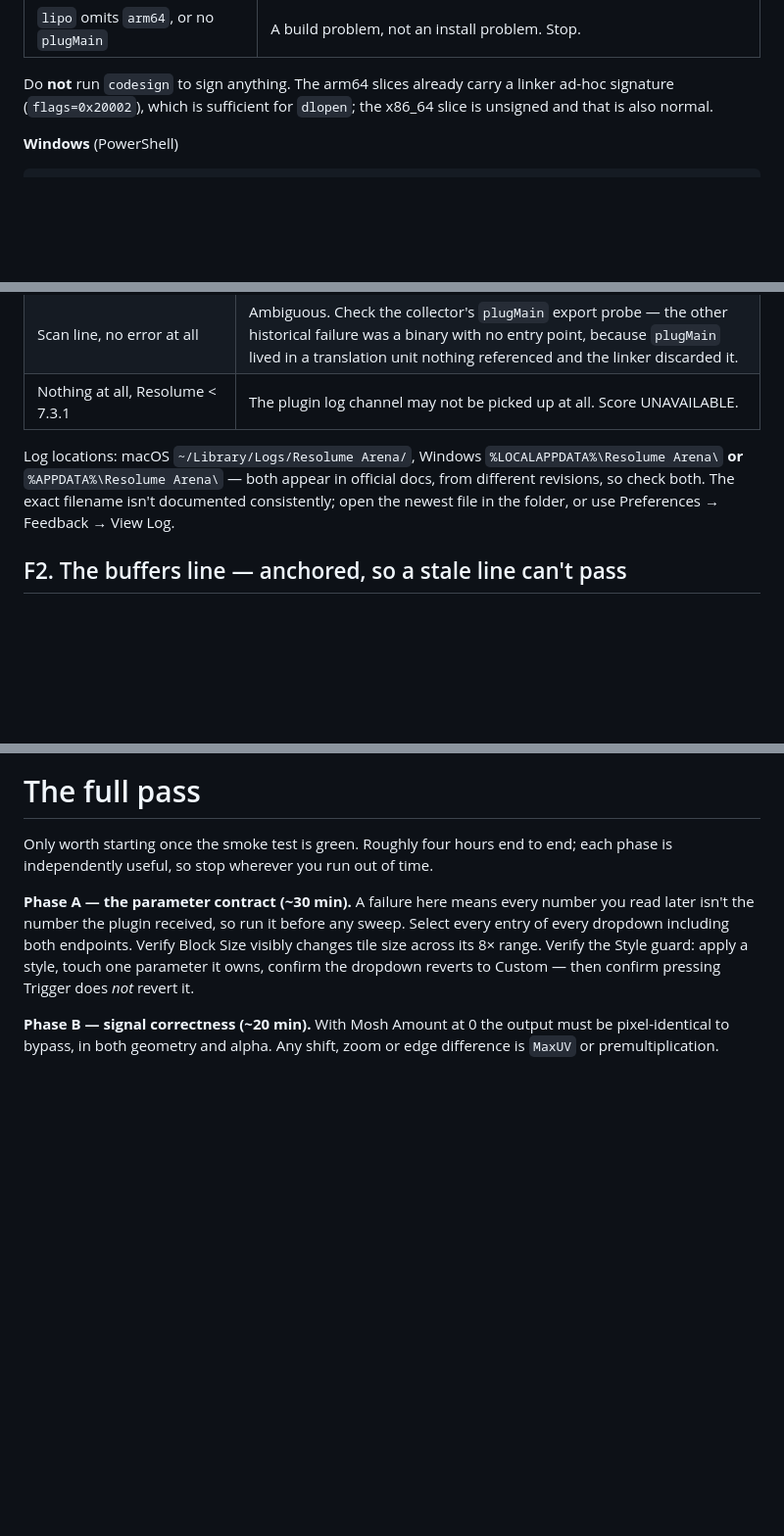
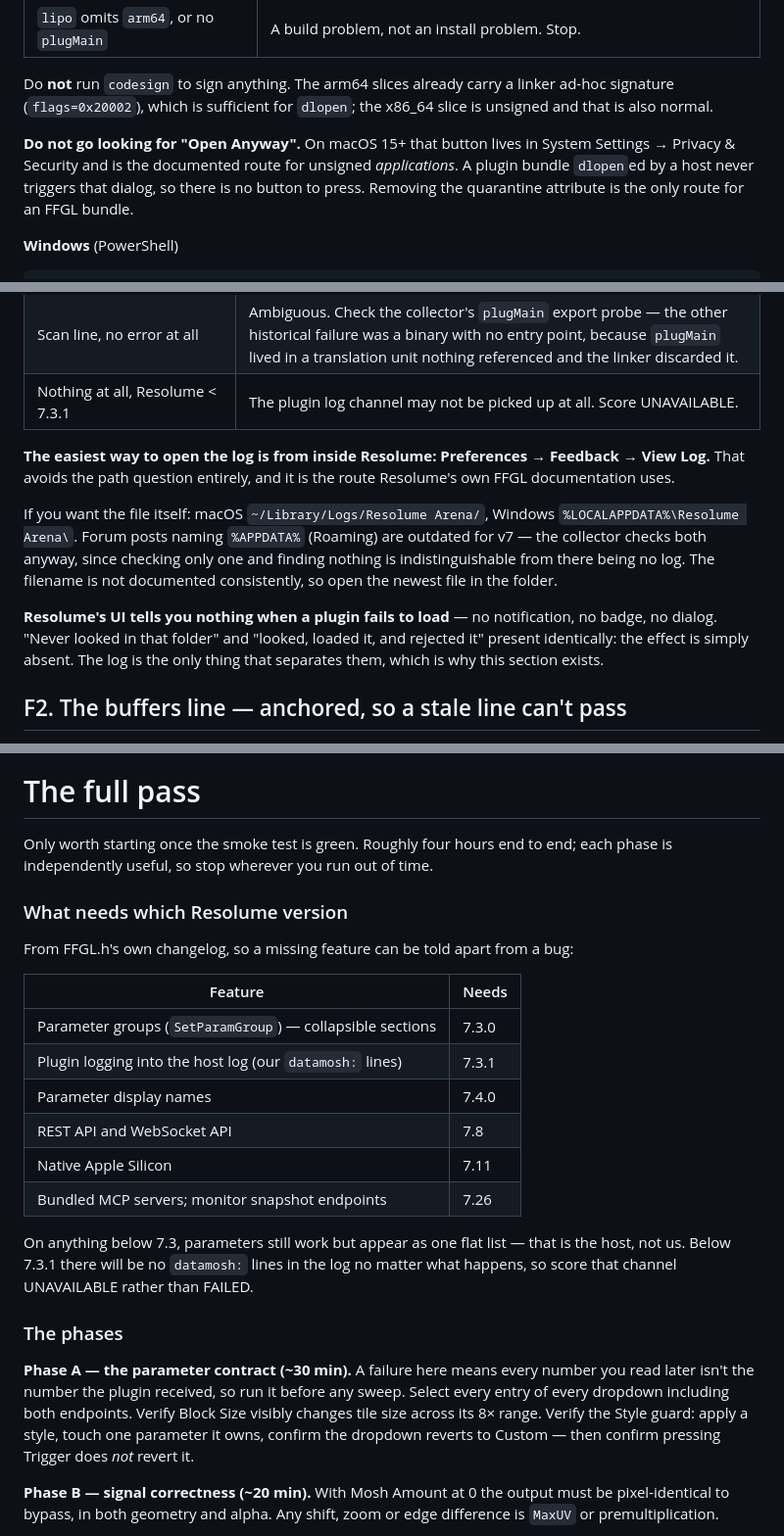
Before and after one commit to legofsalmon/ffgl-datamosh, a Markdown page: VALIDATING.md, 3 parts joined by grey strips. Shown at 98% size. Rendered like a GitHub page; blank space fills up the shorter version.

Commit message:
Sharpen the log-location and Gatekeeper guidance in VALIDATING.md
Three things the research settled after the document was written:

Resolume can open its own log at Preferences > Feedback > View Log, which
sidesteps the path question entirely and is the route Resolume's own FFGL
documentation uses. It leads now.

On Windows the log is under AppData\Local; the AppData\Roaming path that
circulates on forums is outdated for v7. The collector still checks both,
because checking one and finding nothing is indistinguishable from there being
no log at all.

macOS 15 moved the unsigned-software override to System Settings > Privacy &
Security > Open Anyway, and people will go looking for it. It does not apply
here: that flow is for applications launched through LaunchServices, and a
plugin bundle dlopen'd by a host never triggers the dialog. Clearing the
quarantine attribute is the only route for an FFGL bundle.

Also adds the FFGL feature-to-version table, so "parameters are one flat list"
and "no datamosh: lines anywhere" can be scored as UNAVAILABLE on an older host
rather than investigated as failures.

Co-Authored-By: Claude Opus 5 <noreply@anthropic.com>
Claude-Session: https://claude.ai/code/session_01Q8tvFH9M15bRb3z18hRGMt

```diff
--- a/VALIDATING.md
+++ b/VALIDATING.md
@@ -122,6 +122,12 @@ are **not** failures; only `com.apple.quarantine` blocks loading.
 Do **not** run `codesign` to sign anything. The arm64 slices already carry a
 linker ad-hoc signature (`flags=0x20002`), which is sufficient for `dlopen`; the
 x86_64 slice is unsigned and that is also normal.
+
+**Do not go looking for "Open Anyway".** On macOS 15+ that button lives in System
+Settings → Privacy & Security and is the documented route for unsigned
+*applications*. A plugin bundle `dlopen`ed by a host never triggers that dialog,
+so there is no button to press. Removing the quarantine attribute is the only
+route for an FFGL bundle.
 
 **Windows** (PowerShell)
 
@@ -311,11 +317,20 @@ prints the verdict.
 | Scan line, no error at all | Ambiguous. Check the collector's `plugMain` export probe — the other historical failure was a binary with no entry point, because `plugMain` lived in a translation unit nothing referenced and the linker discarded it. |
 | Nothing at all, Resolume < 7.3.1 | The plugin log channel may not be picked up at all. Score UNAVAILABLE. |
 
-Log locations: macOS `~/Library/Logs/Resolume Arena/`, Windows
-`%LOCALAPPDATA%\Resolume Arena\` **or** `%APPDATA%\Resolume Arena\` — both appear
-in official docs, from different revisions, so check both. The exact filename
-isn't documented consistently; open the newest file in the folder, or use
-Preferences → Feedback → View Log.
+**The easiest way to open the log is from inside Resolume: Preferences →
+Feedback → View Log.** That avoids the path question entirely, and it is the
+route Resolume's own FFGL documentation uses.
+
+If you want the file itself: macOS `~/Library/Logs/Resolume Arena/`, Windows
+`%LOCALAPPDATA%\Resolume Arena\`. Forum posts naming `%APPDATA%` (Roaming) are
+outdated for v7 — the collector checks both anyway, since checking only one and
+finding nothing is indistinguishable from there being no log. The filename is not
+documented consistently, so open the newest file in the folder.
+
+**Resolume's UI tells you nothing when a plugin fails to load** — no
+notification, no badge, no dialog. "Never looked in that folder" and "looked,
+loaded it, and rejected it" present identically: the effect is simply absent. The
+log is the only thing that separates them, which is why this section exists.
 
 ## F2. The buffers line — anchored, so a stale line can't pass
 
@@ -355,6 +370,25 @@ shader-error `printf` reaches a console:
 
 Only worth starting once the smoke test is green. Roughly four hours end to end;
 each phase is independently useful, so stop wherever you run out of time.
+
+### What needs which Resolume version
+
+From FFGL.h's own changelog, so a missing feature can be told apart from a bug:
+
+| Feature | Needs |
+| --- | --- |
+| Parameter groups (`SetParamGroup`) — collapsible sections | 7.3.0 |
+| Plugin logging into the host log (our `datamosh:` lines) | 7.3.1 |
+| Parameter display names | 7.4.0 |
+| REST API and WebSocket API | 7.8 |
+| Native Apple Silicon | 7.11 |
+| Bundled MCP servers; monitor snapshot endpoints | 7.26 |
+
+On anything below 7.3, parameters still work but appear as one flat list — that
+is the host, not us. Below 7.3.1 there will be no `datamosh:` lines in the log no
+matter what happens, so score that channel UNAVAILABLE rather than FAILED.
+
+### The phases
 
 **Phase A — the parameter contract (~30 min).** A failure here means every number
 you read later isn't the number the plugin received, so run it before any sweep.
```
